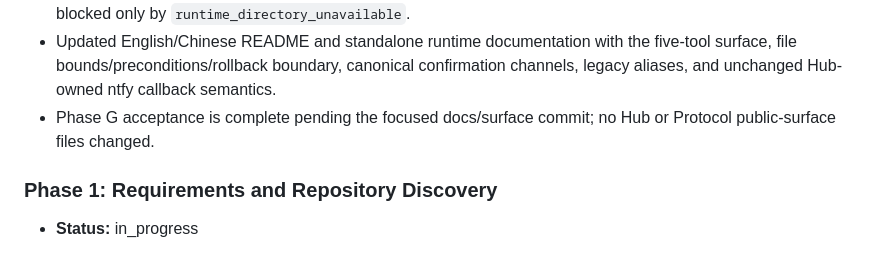
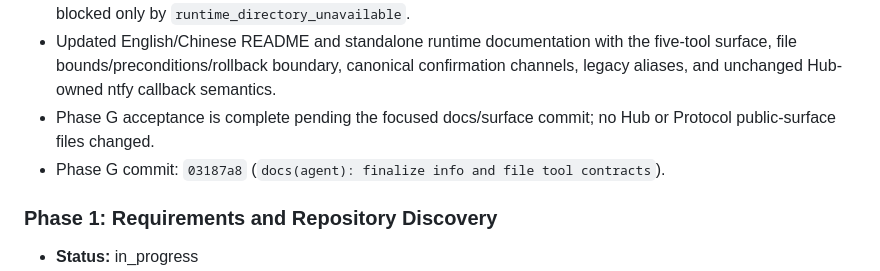
Before and after one commit to slhaf/AgenticGPT, a Markdown page: .planning/2026-07-26-standalone-info-file-and-confirmation/progress.md, the part around the change. GitHub-like rendering.

Commit message:
docs(plan): record final acceptance commit

```diff
--- a/.planning/2026-07-26-standalone-info-file-and-confirmation/progress.md
+++ b/.planning/2026-07-26-standalone-info-file-and-confirmation/progress.md
@@ -91,6 +91,7 @@
 - Exact schema/surface checks passed: Normal 23 / Room 35 assertions and bounded schema budgets passed; in-process Normal/Room initialize/list/call smoke tests passed. Real supervisor Normal/Room smoke remains blocked only by `runtime_directory_unavailable`.
 - Updated English/Chinese README and standalone runtime documentation with the five-tool surface, file bounds/preconditions/rollback boundary, canonical confirmation channels, legacy aliases, and unchanged Hub-owned ntfy callback semantics.
 - Phase G acceptance is complete pending the focused docs/surface commit; no Hub or Protocol public-surface files changed.
+- Phase G commit: `03187a8` (`docs(agent): finalize info and file tool contracts`).
 
 ### Phase 1: Requirements and Repository Discovery
 - **Status:** in_progress
```
